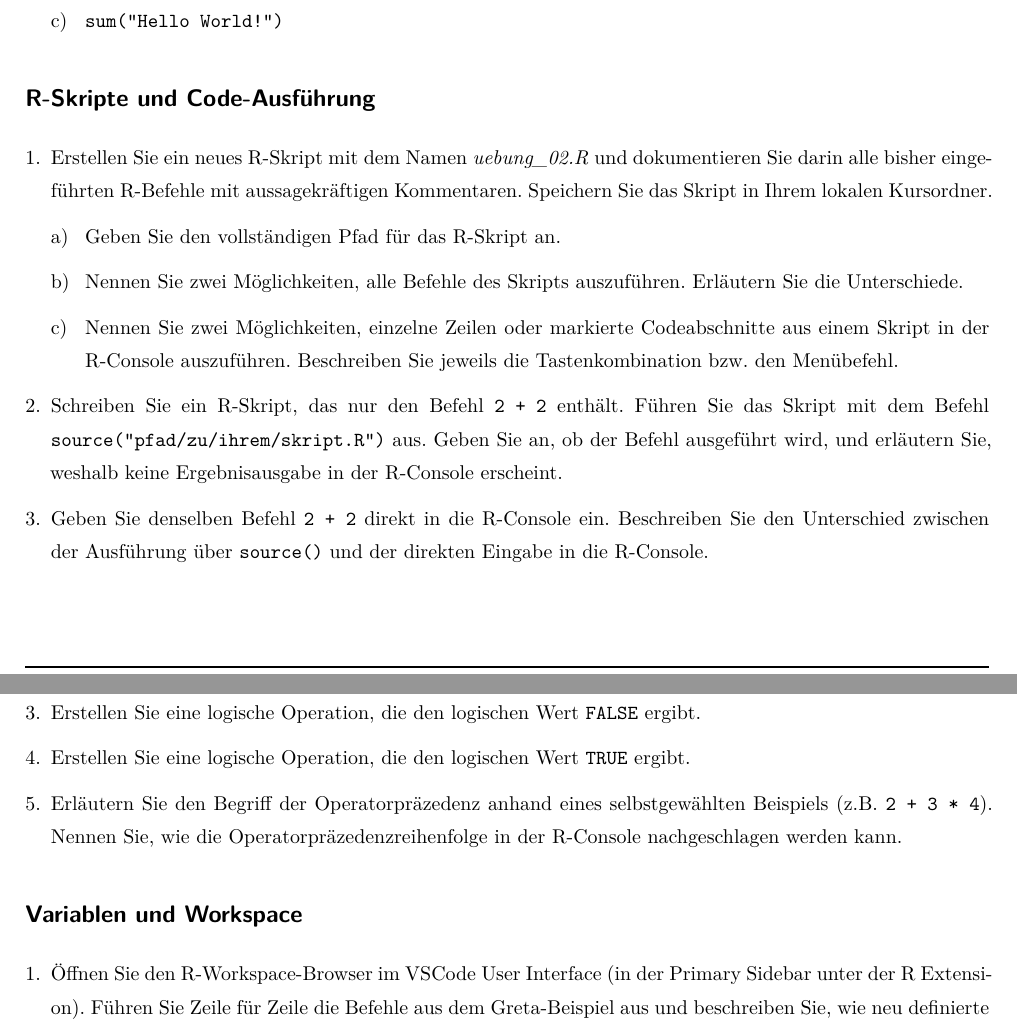
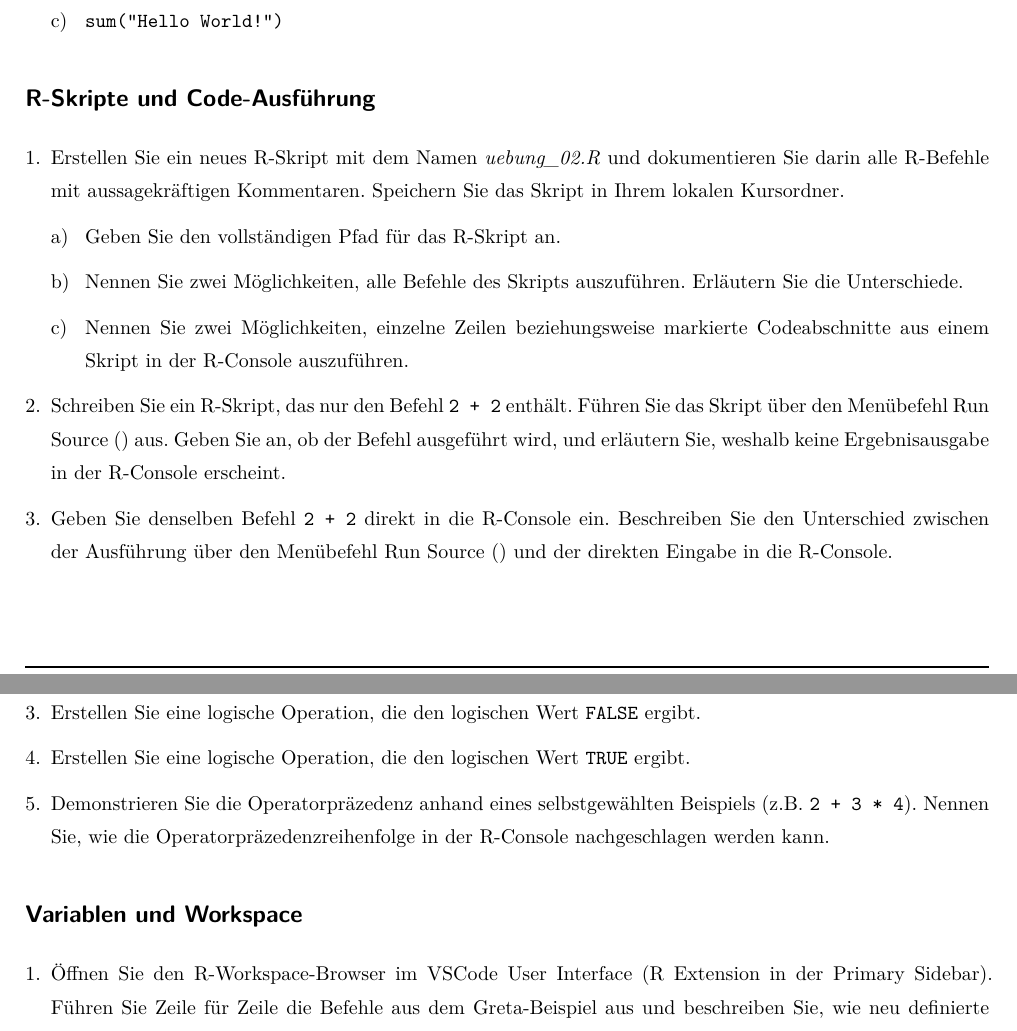
Before and after one commit to belinda-fleischmann/progr-und-deskr-stat-26, a Quarto document (Übungen/2_Arithmetik_Variablen/2_Arithmetik_Variablen.qmd): two parts of pages 1 and 2 of 2, joined at a grey line, cut so that both start at the same text. The pictures show the output file Übungen/2_Arithmetik_Variablen/2_Arithmetik_Variablen.pdf that the author committed with the source.

Commit message:
Update Übungen zu (2)

```diff
--- a/Übungen/2_Arithmetik_Variablen/2_Arithmetik_Variablen.qmd
+++ b/Übungen/2_Arithmetik_Variablen/2_Arithmetik_Variablen.qmd
@@ -35,14 +35,14 @@ format:
 ## R-Skripte und Code-Ausführung
 
 \begin{enumerate}
-  \item Erstellen Sie ein neues R-Skript mit dem Namen \textit{uebung\_02.R} und dokumentieren Sie darin alle bisher eingeführten R-Befehle mit aussagekräftigen Kommentaren. Speichern Sie das Skript in Ihrem lokalen Kursordner.
+  \item Erstellen Sie ein neues R-Skript mit dem Namen \textit{uebung\_02.R} und dokumentieren Sie darin alle R-Befehle mit aussagekräftigen Kommentaren. Speichern Sie das Skript in Ihrem lokalen Kursordner.
     \begin{enumerate}
       \item Geben Sie den vollständigen Pfad für das R-Skript an.
       \item Nennen Sie zwei Möglichkeiten, alle Befehle des Skripts auszuführen. Erläutern Sie die Unterschiede.
-      \item Nennen Sie zwei Möglichkeiten, einzelne Zeilen oder markierte Codeabschnitte aus einem Skript in der R-Console auszuführen. Beschreiben Sie jeweils die Tastenkombination bzw. den Menübefehl.
+      \item Nennen Sie zwei Möglichkeiten, einzelne Zeilen beziehungsweise markierte Codeabschnitte aus einem Skript in der R-Console auszuführen.
     \end{enumerate}
-  \item Schreiben Sie ein R-Skript, das nur den Befehl \texttt{2 + 2} enthält. Führen Sie das Skript mit dem Befehl \texttt{source(``{pfad/zu/ihrem/skript.R}")} aus. Geben Sie an, ob der Befehl ausgeführt wird, und erläutern Sie, weshalb keine Ergebnisausgabe in der R-Console erscheint.
-  \item Geben Sie denselben Befehl \texttt{2 + 2} direkt in die R-Console ein. Beschreiben Sie den Unterschied zwischen der Ausführung über \texttt{source()} und der direkten Eingabe in die R-Console.
+  \item Schreiben Sie ein R-Skript, das nur den Befehl \texttt{2 + 2} enthält. Führen Sie das Skript über den Menübefehl Run Source ($\triangleright$) aus. Geben Sie an, ob der Befehl ausgeführt wird, und erläutern Sie, weshalb keine Ergebnisausgabe in der R-Console erscheint.
+  \item Geben Sie denselben Befehl \texttt{2 + 2} direkt in die R-Console ein. Beschreiben Sie den Unterschied zwischen der Ausführung über den Menübefehl Run Source ($\triangleright$) und der direkten Eingabe in die R-Console.
 \end{enumerate}
 
 ## Arithmetik und Operatorpräzedenz
@@ -52,13 +52,13 @@ format:
   \item Führen Sie mindestens zwei mathematische Funktionen aus \textbf{Base R} aus.
   \item Erstellen Sie eine logische Operation, die den logischen Wert \texttt{FALSE} ergibt.
   \item Erstellen Sie eine logische Operation, die den logischen Wert \texttt{TRUE} ergibt.
-  \item Erläutern Sie den Begriff der Operatorpräzedenz anhand eines selbstgewählten Beispiels (z.B. \texttt{2 + 3 * 4}). Nennen Sie, wie die Operatorpräzedenzreihenfolge in der R-Console nachgeschlagen werden kann.
+  \item Demonstrieren Sie die Operatorpräzedenz anhand eines selbstgewählten Beispiels (z.B. \texttt{2 + 3 * 4}). Nennen Sie, wie die Operatorpräzedenzreihenfolge in der R-Console nachgeschlagen werden kann.
 \end{enumerate}
 
 ## Variablen und Workspace
 
 \begin{enumerate}
-  \item Öffnen Sie den R-Workspace-Browser im VSCode User Interface (in der Primary Sidebar unter der R Extension). Führen Sie Zeile für Zeile die Befehle aus dem Greta-Beispiel aus und beschreiben Sie, wie neu definierte Variablen im Workspace erscheinen. Notieren Sie, welche Informationen zu jeder Variable angezeigt werden.
+  \item Öffnen Sie den R-Workspace-Browser im VSCode User Interface (R Extension in der Primary Sidebar). Führen Sie Zeile für Zeile die Befehle aus dem Greta-Beispiel aus und beschreiben Sie, wie neu definierte Variablen im Workspace erscheinen. Notieren Sie, welche Informationen zu jeder Variable angezeigt werden.
   \item Beschreiben Sie, was passiert, wenn Sie im Workspace-Browser auf das Symbol neben einer Variable (z.B. Kreuz oder Mülleimer) klicken. Nennen Sie den R-Befehl, der denselben Effekt erzielt.
   \item Definieren Sie zwei Variablen \texttt{x} und \texttt{y} unabhängig voneinander mit dem Wert 7 und zeigen Sie, dass beide unterschiedliche Speicheradressen referenzieren.
   \item Definieren Sie \texttt{x} mit dem Wert 7 und anschlie\ss end \texttt{y} abhängig von \texttt{x} (d.h. \texttt{y <- x}). Zeigen Sie, dass beide dieselbe Speicheradresse referenzieren.
```
Also changed, not shown: Übungen/2_Arithmetik_Variablen/2_Arithmetik_Variablen.pdf.
